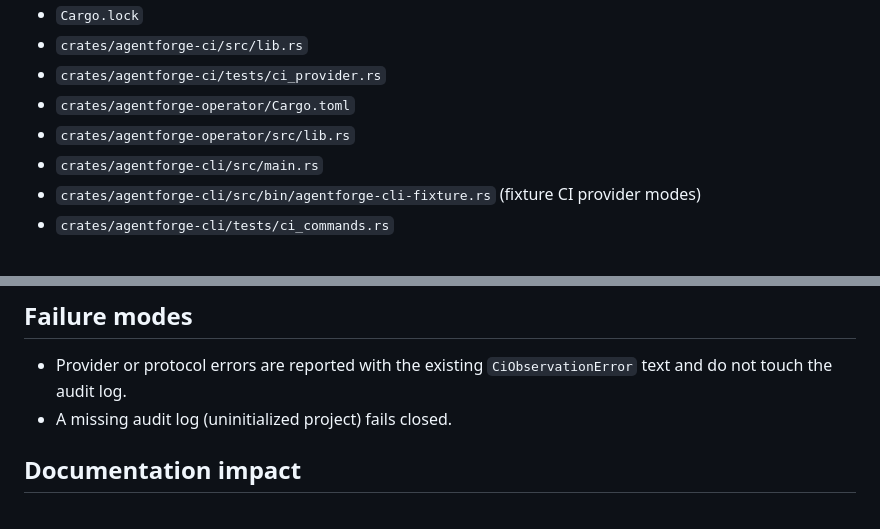
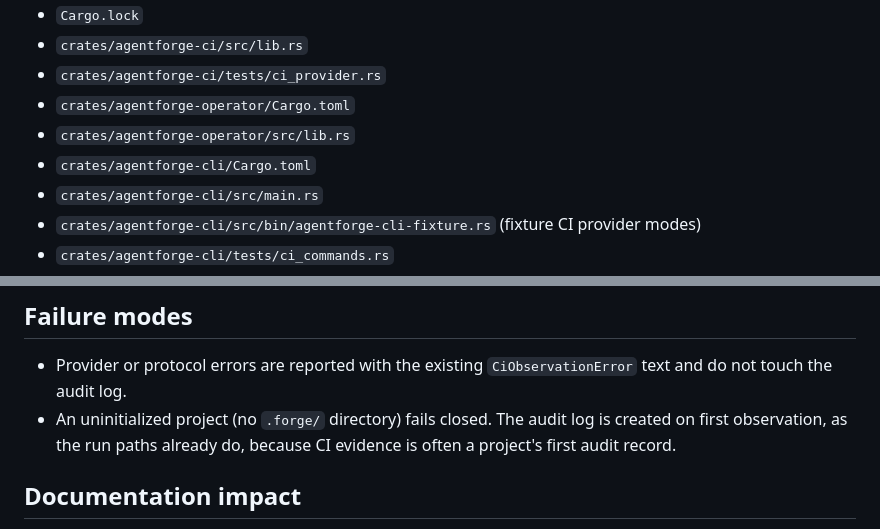
Before and after one commit to cybercore-tech/agentforge, a Markdown page: .plans/P1-M005-ci-observation-wiring.plan.md, 2 parts joined by grey strips. Drawn GitHub-style.

Commit message:
docs(plan): amend P1-M005 boundary and audit-log creation
Adds crates/agentforge-cli/Cargo.toml to the file boundary (the platform
package needs agentforge-ci for its labels) and creates the audit log on
first observation instead of requiring a prior run.

Co-Authored-By: Claude Opus 5.5 <noreply@anthropic.com>

```diff
--- a/.plans/P1-M005-ci-observation-wiring.plan.md
+++ b/.plans/P1-M005-ci-observation-wiring.plan.md
@@ -97,6 +97,7 @@ dependency.
 - `crates/agentforge-ci/tests/ci_provider.rs`
 - `crates/agentforge-operator/Cargo.toml`
 - `crates/agentforge-operator/src/lib.rs`
+- `crates/agentforge-cli/Cargo.toml`
 - `crates/agentforge-cli/src/main.rs`
 - `crates/agentforge-cli/src/bin/agentforge-cli-fixture.rs` (fixture CI provider modes)
 - `crates/agentforge-cli/tests/ci_commands.rs`
@@ -134,7 +135,9 @@ dependency.
 
 - Provider or protocol errors are reported with the existing `CiObservationError` text and do not
   touch the audit log.
-- A missing audit log (uninitialized project) fails closed.
+- An uninitialized project (no `.forge/` directory) fails closed. The audit log is created on
+  first observation, as the run paths already do, because CI evidence is often a project's first
+  audit record.
 
 ## Documentation impact
 
```
